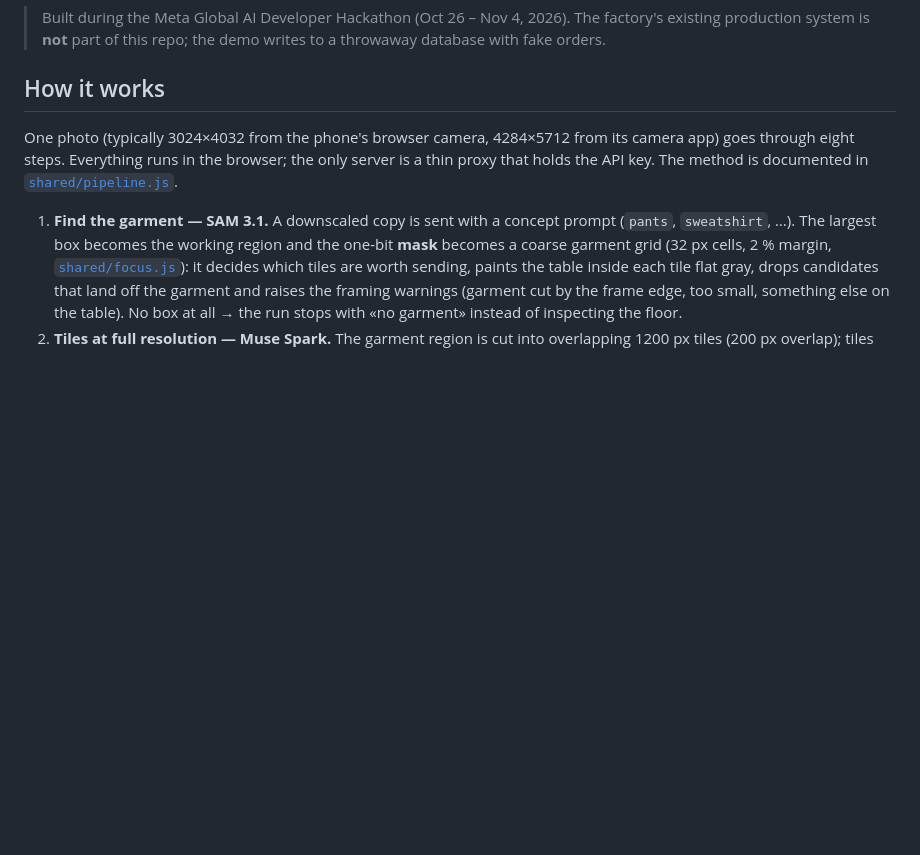
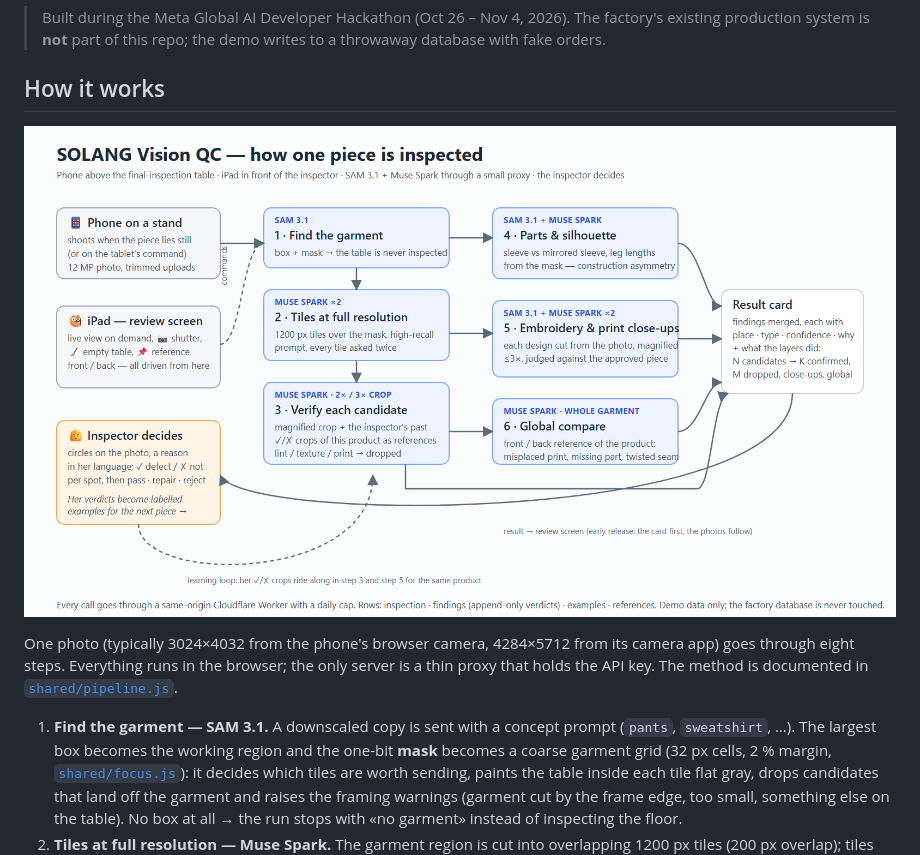
Before and after one commit to saad-mansour/solang-vision-qc, a Markdown page: README.md, the part around the change. Drawn GitHub-style; pictures changed too: docs/how-it-works.png (added); blank space fills up the shorter version.

```diff
--- a/README.md
+++ b/README.md
@@ -15,6 +15,8 @@ the system can learn from the people who actually know the garments.
 > system is **not** part of this repo; the demo writes to a throwaway database with fake orders.
 
 ## How it works
+
+![How one piece is inspected](docs/how-it-works.png)
 
 One photo (typically 3024×4032 from the phone's browser camera, 4284×5712 from its camera app) goes through eight steps. Everything runs in the browser; the
 only server is a thin proxy that holds the API key. The method is documented in [`shared/pipeline.js`](shared/pipeline.js).
```
Also changed, not shown: 3 other files.
